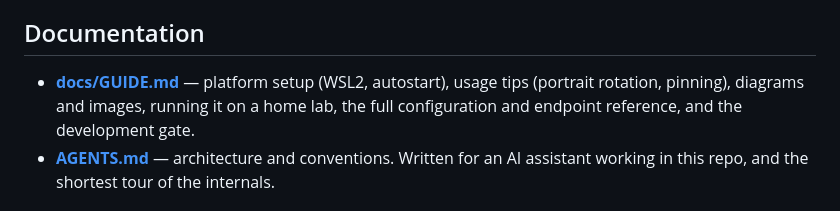
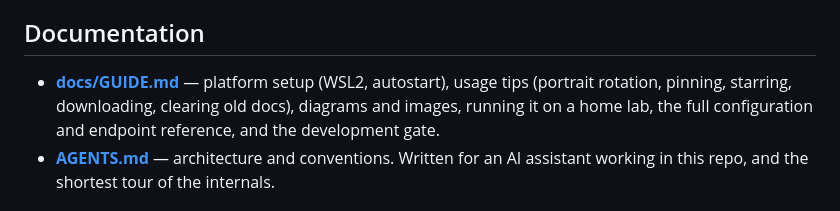
Before and after one commit to Btmnstr/claudeview, a Markdown page: README.md, the part around the change. GitHub-like rendering.

Commit message:
Document the star, download and Clear old controls in the guide

```diff
--- a/README.md
+++ b/README.md
@@ -161,8 +161,9 @@ explains why, and what to match if you point the viewer elsewhere.
 ## Documentation
 
 - **[docs/GUIDE.md](docs/GUIDE.md)** — platform setup (WSL2, autostart), usage
-  tips (portrait rotation, pinning), diagrams and images, running it on a home
-  lab, the full configuration and endpoint reference, and the development gate.
+  tips (portrait rotation, pinning, starring, downloading, clearing old docs),
+  diagrams and images, running it on a home lab, the full configuration and
+  endpoint reference, and the development gate.
 - **[AGENTS.md](AGENTS.md)** — architecture and conventions. Written for an AI
   assistant working in this repo, and the shortest tour of the internals.
 
```
Also changed, not shown: docs/GUIDE.md (+48 -1 lines).
